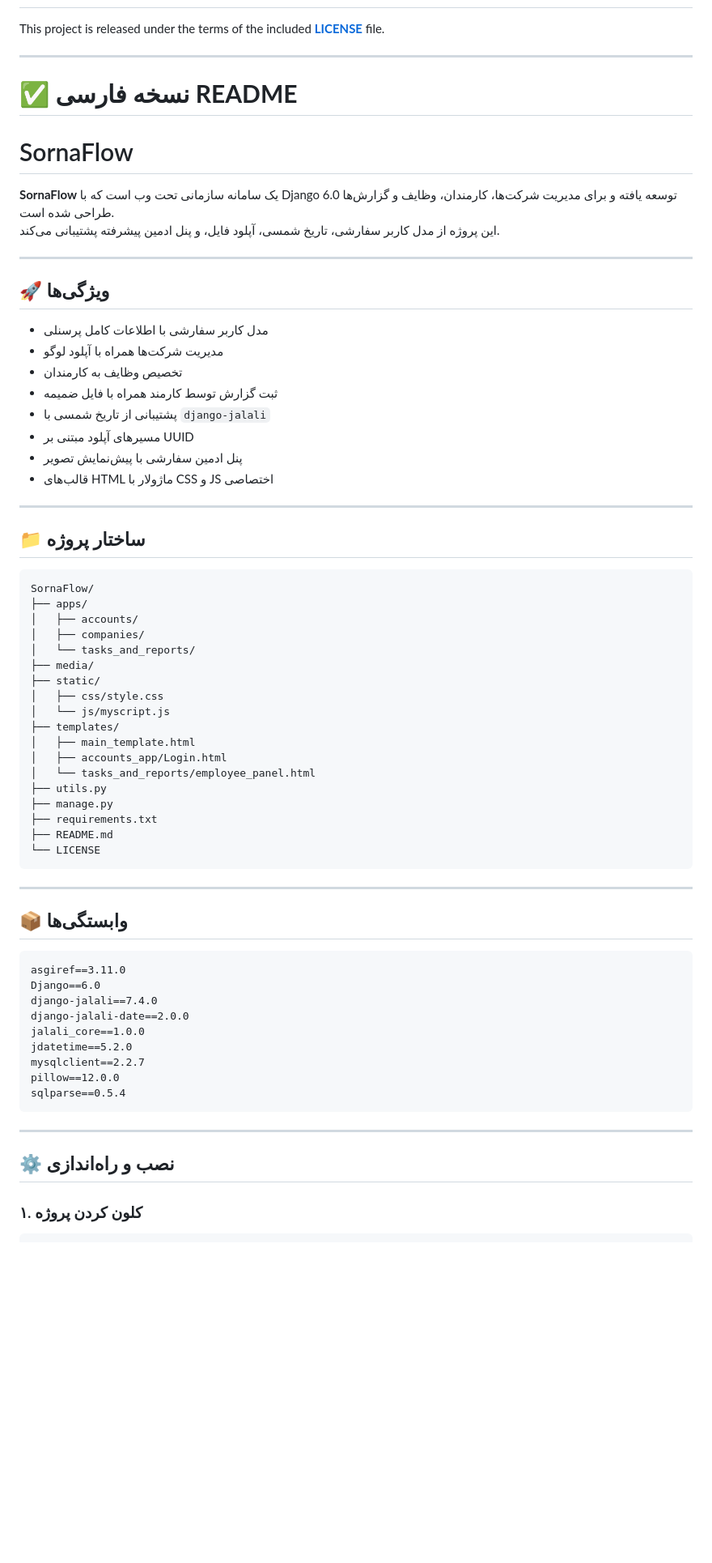
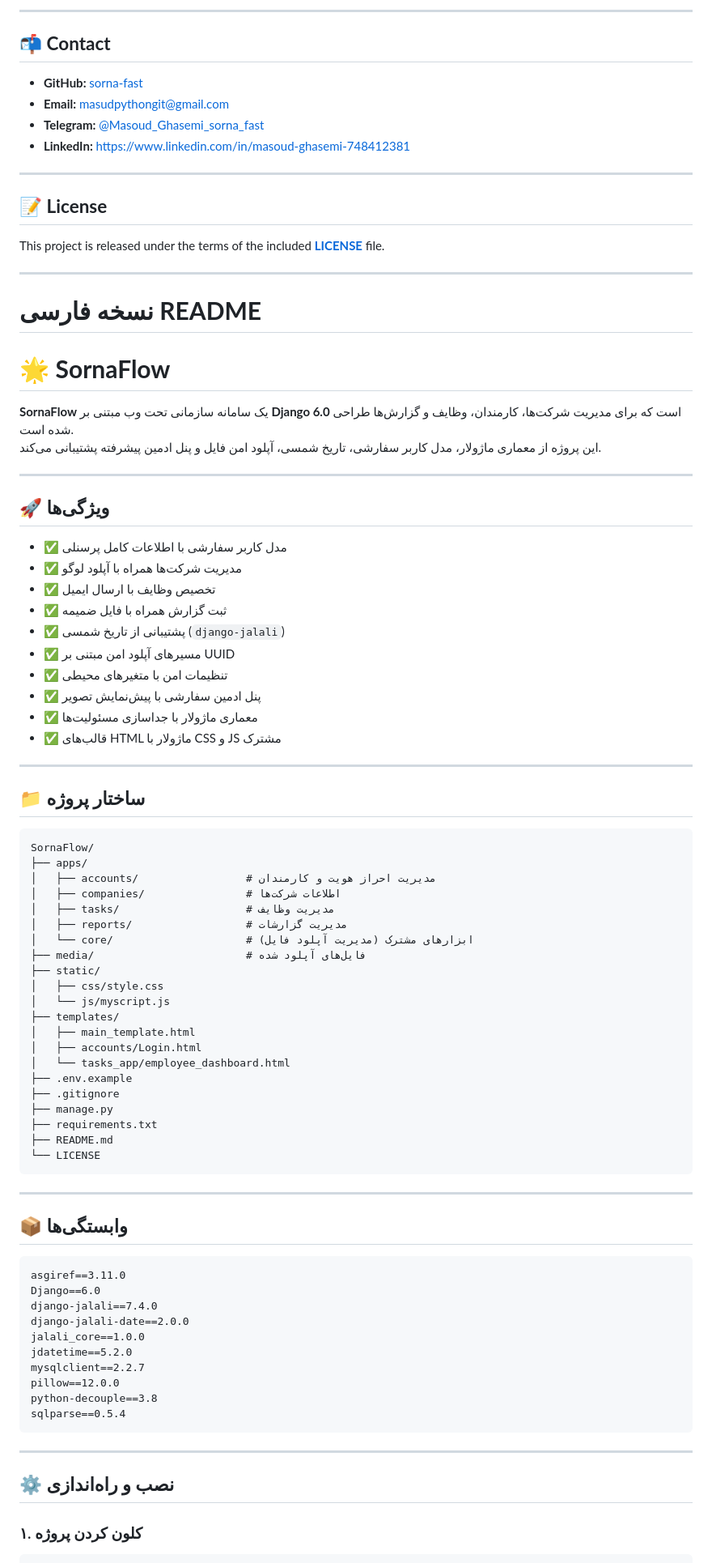
Before and after one commit to sorna-fast/SornaFlow, a Markdown page: README.md, the part around one of its changes. Shown at 81% size. GitHub-like rendering; blank space fills up the shorter version.

````diff
--- a/README.md
+++ b/README.md
@@ -154,47 +173,64 @@ python manage.py runserver
+---
+
+## 📬 **Contact**
+
+- **GitHub:** [sorna-fast](https://github.com/sorna-fast)
+- **Email:** masudpythongit@gmail.com
+- **Telegram:** [@Masoud_Ghasemi_sorna_fast](https://t.me/Masoud_Ghasemi_sorna_fast)
+- **LinkedIn:** https://www.linkedin.com/in/masoud-ghasemi-748412381
+
+---
+
+## 📝 **License**
 
 This project is released under the terms of the included **[LICENSE](./LICENSE)** file.
 
 ---
 
-# ✅ **نسخه فارسی README**
+# **نسخه فارسی README**
 
-# SornaFlow
+# 🌟 **SornaFlow**
 
-**SornaFlow** یک سامانه سازمانی تحت وب است که با Django 6.0 توسعه یافته و برای مدیریت شرکت‌ها، کارمندان، وظایف و گزارش‌ها طراحی شده است.
-این پروژه از مدل کاربر سفارشی، تاریخ شمسی، آپلود فایل، و پنل ادمین پیشرفته پشتیبانی می‌کند.
+**SornaFlow** یک سامانه سازمانی تحت وب مبتنی بر **Django 6.0** است که برای مدیریت شرکت‌ها، کارمندان، وظایف و گزارش‌ها طراحی شده است.
+این پروژه از معماری ماژولار، مدل کاربر سفارشی، تاریخ شمسی، آپلود امن فایل و پنل ادمین پیشرفته پشتیبانی می‌کند.
 
 ---
 
-## 🚀 ویژگی‌ها
+## 🚀 **ویژگی‌ها**
 
-- مدل کاربر سفارشی با اطلاعات کامل پرسنلی
-- مدیریت شرکت‌ها همراه با آپلود لوگو
-- تخصیص وظایف به کارمندان
-- ثبت گزارش توسط کارمند همراه با فایل ضمیمه
-- پشتیبانی از تاریخ شمسی با `django-jalali`
-- مسیرهای آپلود مبتنی بر UUID
-- پنل ادمین سفارشی با پیش‌نمایش تصویر
-- قالب‌های HTML ماژولار با CSS و JS اختصاصی
+- ✅ مدل کاربر سفارشی با اطلاعات کامل پرسنلی
+- ✅ مدیریت شرکت‌ها همراه با آپلود لوگو
+- ✅ تخصیص وظایف با ارسال ایمیل
+- ✅ ثبت گزارش همراه با فایل ضمیمه
+- ✅ پشتیبانی از تاریخ شمسی (`django-jalali`)
+- ✅ مسیرهای آپلود امن مبتنی بر UUID
+- ✅ تنظیمات امن با متغیرهای محیطی
+- ✅ پنل ادمین سفارشی با پیش‌نمایش تصویر
+- ✅ معماری ماژولار با جداسازی مسئولیت‌ها
+- ✅ قالب‌های HTML ماژولار با CSS و JS مشترک
 
 ---
 
-## 📁 ساختار پروژه
+## 📁 **ساختار پروژه**
 
 ```
 SornaFlow/
 ├── apps/
-│   ├── accounts/
-│   ├── companies/
-│   └── tasks_and_reports/
-├── media/
+│   ├── accounts/                 # مدیریت احراز هویت و کارمندان
+│   ├── companies/                # اطلاعات شرکت‌ها
+│   ├── tasks/                    # مدیریت وظایف
+│   ├── reports/                  # مدیریت گزارشات
+│   └── core/                     # ابزارهای مشترک (مدیریت آپلود فایل)
+├── media/                        # فایل‌های آپلود شده
 ├── static/
 │   ├── css/style.css
 │   └── js/myscript.js
 ├── templates/
 │   ├── main_template.html
-│   ├── accounts_app/Login.html
-│   └── tasks_and_reports/employee_panel.html
-├── utils.py
+│   ├── accounts/Login.html
+│   └── tasks_app/employee_dashboard.html
+├── .env.example
+├── .gitignore
 ├── manage.py
 ├── requirements.txt
 ├── README.md
@@ -203,7 +239,7 @@ SornaFlow/
 
 ---
 
-## 📦 وابستگی‌ها
+## 📦 **وابستگی‌ها**
 
 ```
 asgiref==3.11.0
@@ -214,12 +250,13 @@ jalali_core==1.0.0
 jdatetime==5.2.0
 mysqlclient==2.2.7
 pillow==12.0.0
+python-decouple==3.8
 sqlparse==0.5.4
 ```
 
 ---
 
-## ⚙️ نصب و راه‌اندازی
+## ⚙️ **نصب و راه‌اندازی**
 
 ### ۱. کلون کردن پروژه
 
````
Also changed, not shown: other parts of README.md (+137 -93 lines).
